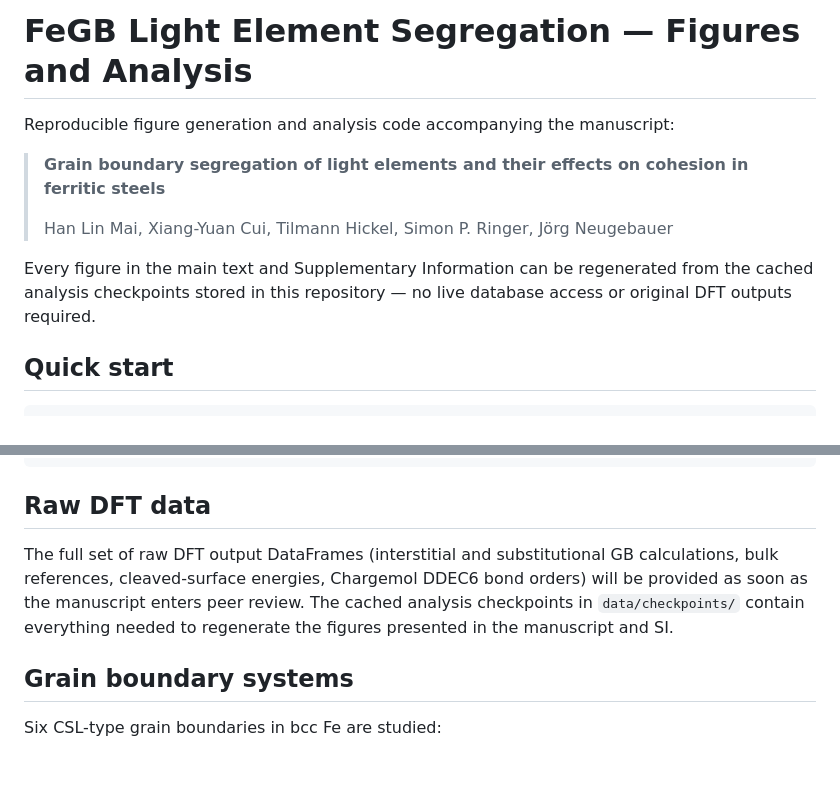
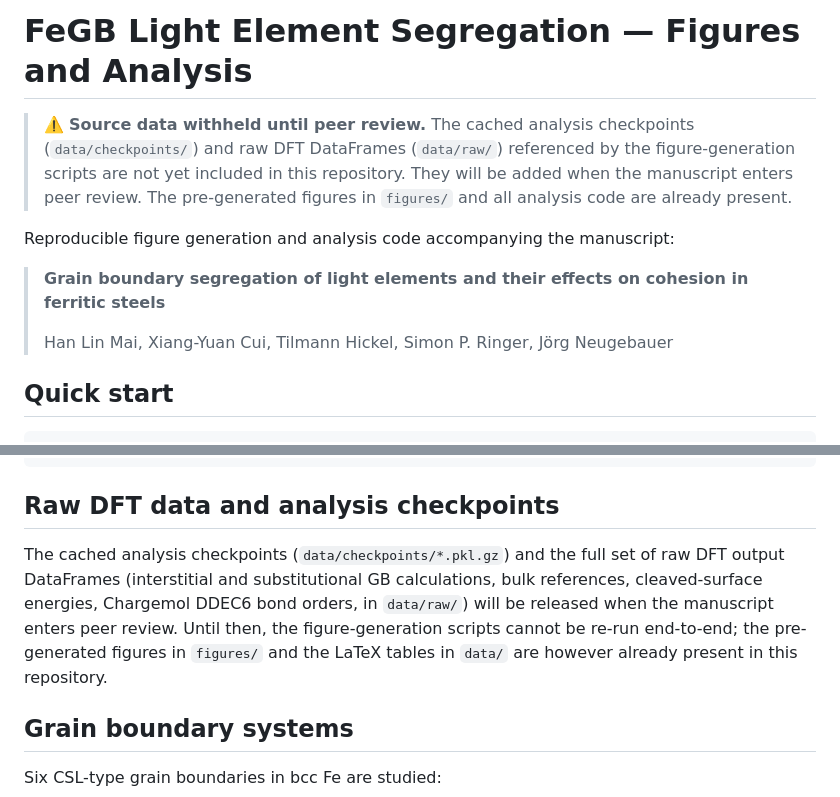
Before and after one commit to ligerzero-ai/FeGB_LightEleSegregation, a Markdown page: README.md, 2 parts joined by grey strips. GitHub-like rendering; blank space fills up the shorter version.

Commit message:
Move source-data availability warning to top of README

````diff
--- a/README.md
+++ b/README.md
@@ -1,12 +1,12 @@
 # FeGB Light Element Segregation — Figures and Analysis
+
+> ⚠️ **Source data withheld until peer review.** The cached analysis checkpoints (`data/checkpoints/`) and raw DFT DataFrames (`data/raw/`) referenced by the figure-generation scripts are not yet included in this repository. They will be added when the manuscript enters peer review. The pre-generated figures in `figures/` and all analysis code are already present.
 
 Reproducible figure generation and analysis code accompanying the manuscript:
 
 > **Grain boundary segregation of light elements and their effects on cohesion in ferritic steels**
 >
 > Han Lin Mai, Xiang-Yuan Cui, Tilmann Hickel, Simon P. Ringer, Jörg Neugebauer
-
-Every figure in the main text and Supplementary Information can be regenerated from the cached analysis checkpoints stored in this repository — no live database access or original DFT outputs required.
 
 ## Quick start
 
@@ -65,9 +65,9 @@ All scripts use paths relative to the repository root, so they run from any work
 └── figures/                           # All generated PNG figures
 ```
 
-## Raw DFT data
+## Raw DFT data and analysis checkpoints
 
-The full set of raw DFT output DataFrames (interstitial and substitutional GB calculations, bulk references, cleaved-surface energies, Chargemol DDEC6 bond orders) will be provided as soon as the manuscript enters peer review. The cached analysis checkpoints in `data/checkpoints/` contain everything needed to regenerate the figures presented in the manuscript and SI.
+The cached analysis checkpoints (`data/checkpoints/*.pkl.gz`) and the full set of raw DFT output DataFrames (interstitial and substitutional GB calculations, bulk references, cleaved-surface energies, Chargemol DDEC6 bond orders, in `data/raw/`) will be released when the manuscript enters peer review. Until then, the figure-generation scripts cannot be re-run end-to-end; the pre-generated figures in `figures/` and the LaTeX tables in `data/` are however already present in this repository.
 
 ## Grain boundary systems
 
````
